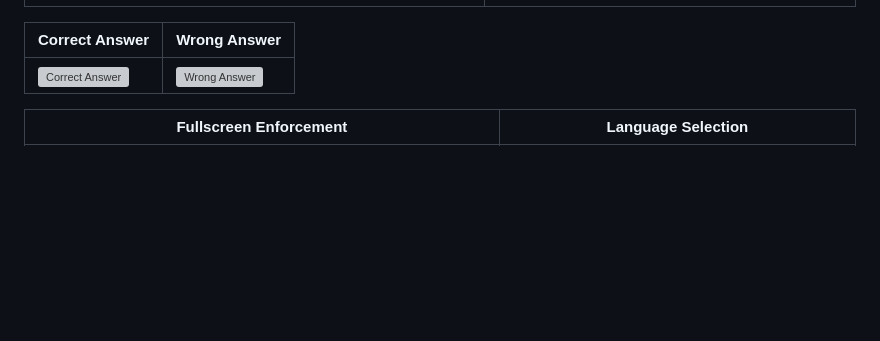
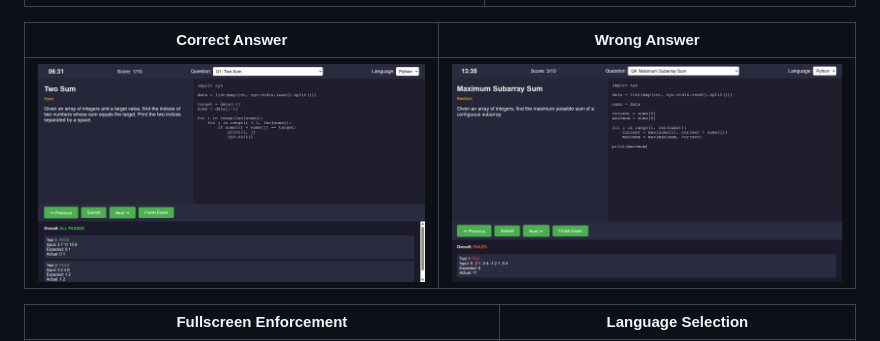
Before and after one commit to nageshwarik15-gif/coding-exam, a Markdown page: README.md, the part around the change. Rendered like a GitHub page; blank space fills up the shorter version; grey boxes are pictures that could not be loaded.

Commit message:
Correct image file names in README
Fixed image file names for correct and wrong answer images.

```diff
--- a/README.md
+++ b/README.md
@@ -44,7 +44,7 @@ CodeArena lets students take a coding exam directly in the browser: they pick a
 
 | **Correct Answer** | **Wrong Answer** |
 |---|---|
-| ![Correct Answer](08-correct-answer.png) | ![Wrong Answer](07-wrong-answer.png) |
+| ![Correct Answer](08-correct-answer.png.png) | ![Wrong Answer](07-wrong-answer.png.png) |
 
 | **Fullscreen Enforcement** | **Language Selection** |
 |---|---|
```
